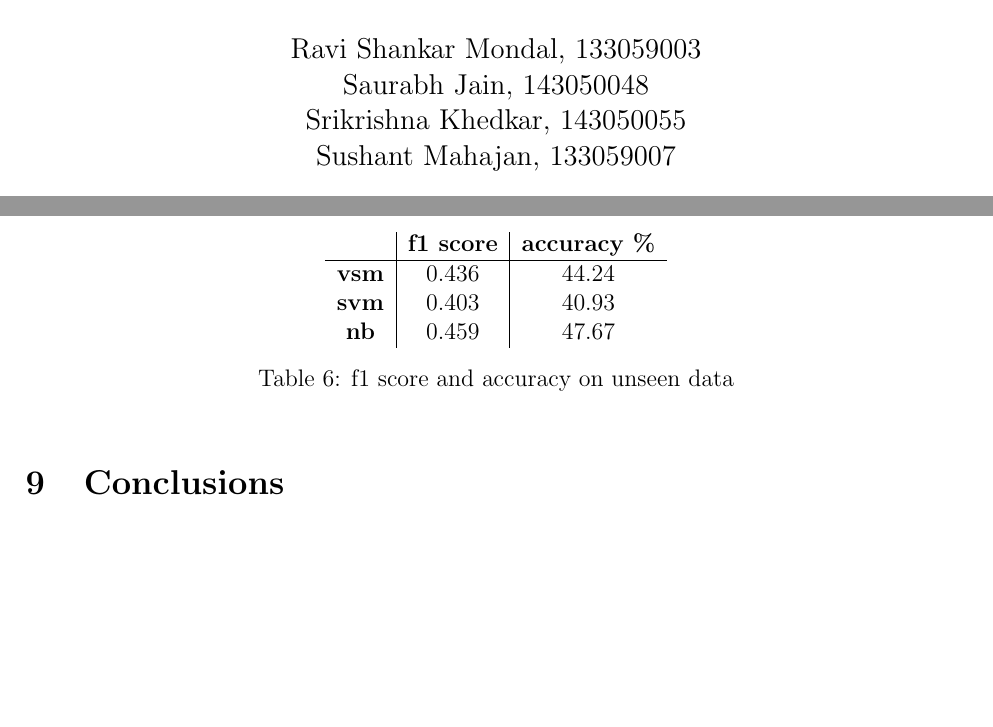
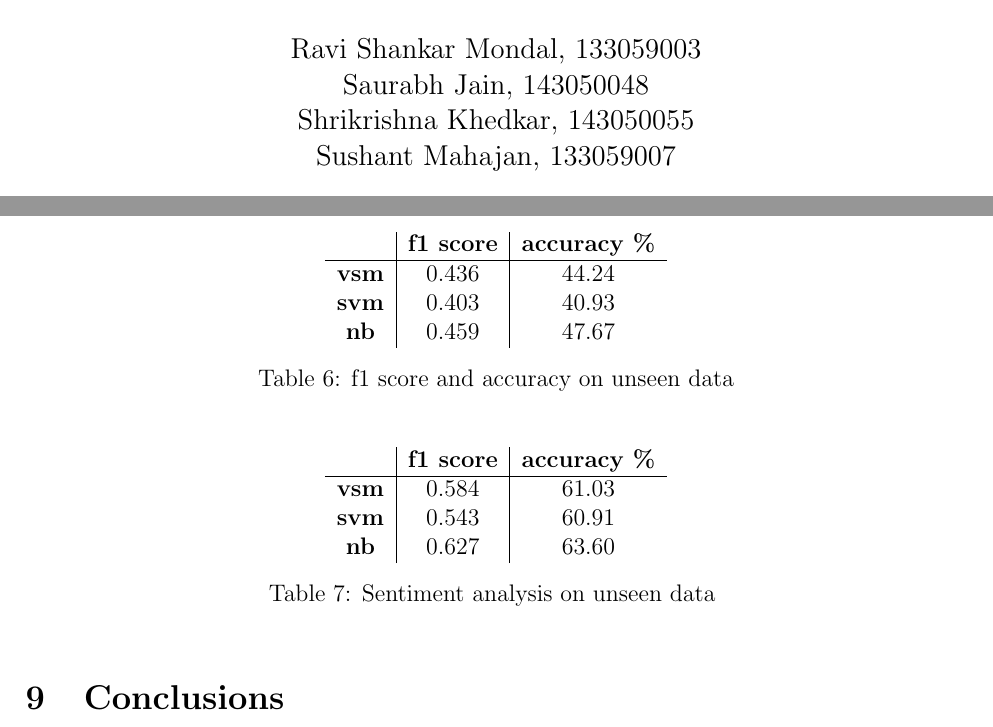
Before and after one commit to sm88/mlproject, a LaTeX document (report/init.tex, which reads report/chapter4.tex): two parts of pages 1 and 11 of 12, joined at a grey line, cut so that both start at the same text, the shorter picture padded with empty space. Compiled offline with pdfLaTeX.

Commit message:
final changes

```diff
--- a/report/chapter4.tex
+++ b/report/chapter4.tex
@@ -148,6 +148,20 @@ Following are some numbers based on unseen data for the 3 classifiers:
   \caption{f1 score and accuracy on unseen data}
 \end{table}
 
+\begin{table}[ht!]
+  \centering
+  \label{tab-sentiment}
+  \begin{tabular}{c|c|c}
+  & \textbf{f1 score} & \textbf{accuracy \%} \\
+  \hline
+  \textbf{vsm}  & 0.584 & 61.03 \\
+  \textbf{svm} &  0.543 & 60.91 \\
+  \textbf{nb} & 0.627& 63.60 \\
+  \end{tabular}
+  \caption{Sentiment analysis on unseen data }
+\end{table}
+
+
 \section{Conclusions}
 \label{sec-conclusion}
 \begin{itemize}
--- a/report/init.tex
+++ b/report/init.tex
@@ -7,7 +7,7 @@ Course Project, CS-725 \\
 Spring 2015-16}
 \author{Ravi Shankar Mondal, 133059003 \\
 Saurabh Jain, 143050048 \\
-Srikrishna Khedkar, 143050055 \\
+Shrikrishna Khedkar, 143050055 \\
 Sushant Mahajan, 133059007}
 \begin{document}
 \maketitle
```
Also changed, not shown: report/init.pdf.
